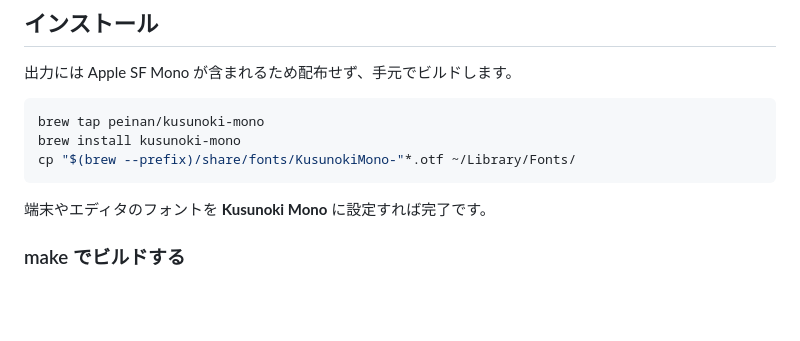
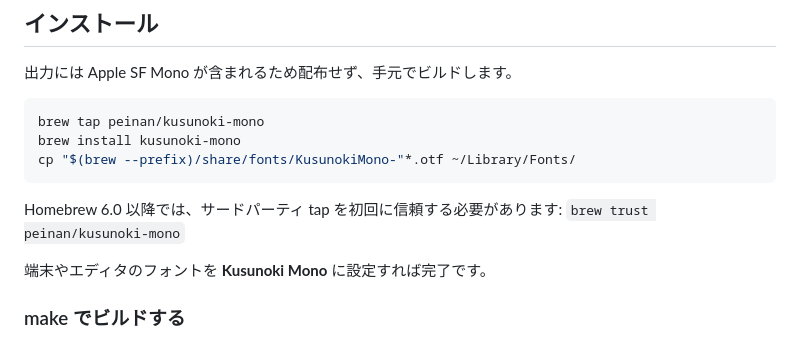
Before and after one commit to peinan/kusunoki-mono, a Markdown page: README.ja.md, the part around the change. GitHub-like rendering; blank space fills up the shorter version.

Commit message:
Note the brew trust step for Homebrew 6.0+
Co-Authored-By: Claude Fable 5 <noreply@anthropic.com>

````diff
--- a/README.ja.md
+++ b/README.ja.md
@@ -34,6 +34,8 @@ brew tap peinan/kusunoki-mono
 brew install kusunoki-mono
 cp "$(brew --prefix)/share/fonts/KusunokiMono-"*.otf ~/Library/Fonts/
 ```
+
+Homebrew 6.0 以降では、サードパーティ tap を初回に信頼する必要があります: `brew trust peinan/kusunoki-mono`
 
 端末やエディタのフォントを **Kusunoki Mono** に設定すれば完了です。
 
````
Also changed, not shown: README.md (+3 -0 lines).
